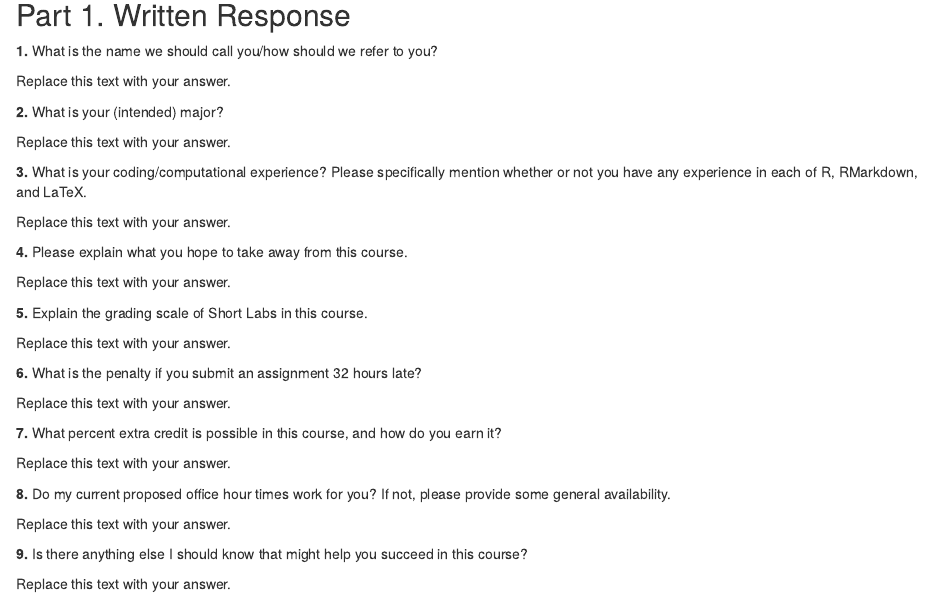
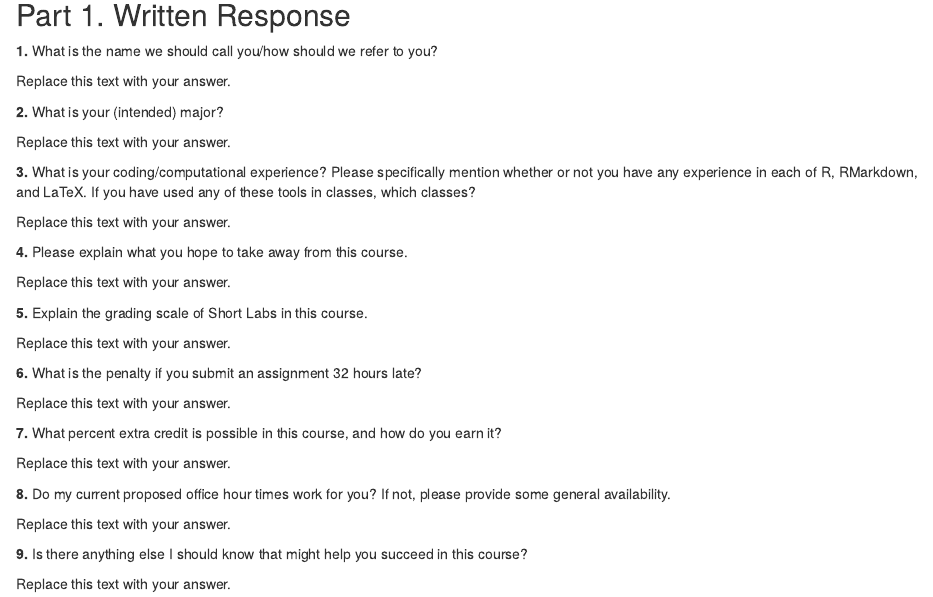
Before and after one commit to svteichman/STAT302-WIN2022, an R Markdown document (files/short-labs/short-lab-00_install.Rmd): the page in a window 1100 px wide, from 310 px down. The pictures show the output file files/short-labs/short-lab-00_install.html that the author committed with the source, opened offline.

Commit message:
updating short lab 0

```diff
--- a/files/short-labs/short-lab-00_install.Rmd
+++ b/files/short-labs/short-lab-00_install.Rmd
@@ -26,7 +26,7 @@ Replace this text with your answer.
 
 Replace this text with your answer.
 
-**3.** What is your coding/computational experience? Please specifically mention whether or not you have any experience in each of R, RMarkdown, and LaTeX.
+**3.** What is your coding/computational experience? Please specifically mention whether or not you have any experience in each of R, RMarkdown, and LaTeX. If you have used any of these tools in classes, which classes?
 
 Replace this text with your answer.
 
```
Also changed, not shown: files/short-labs/short-lab-00_install.html.
